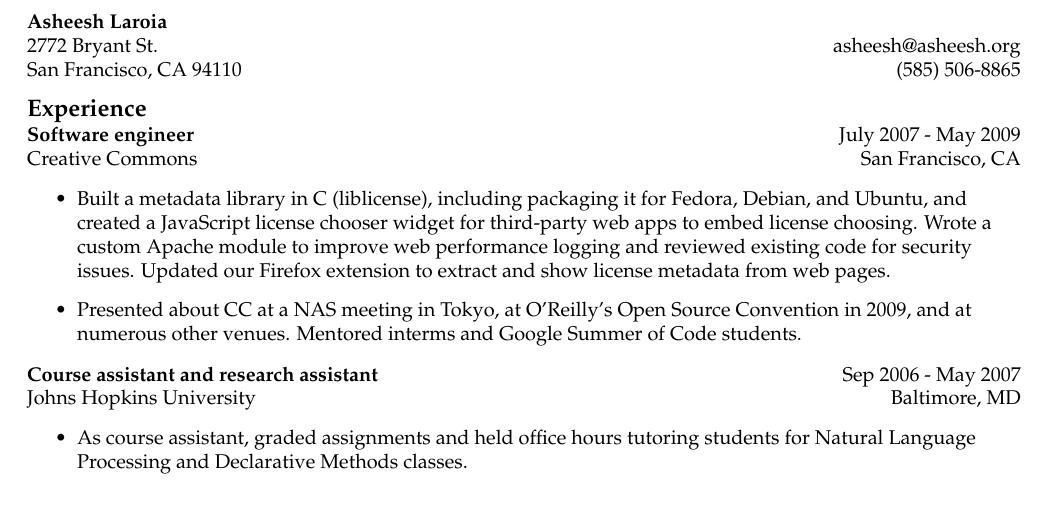
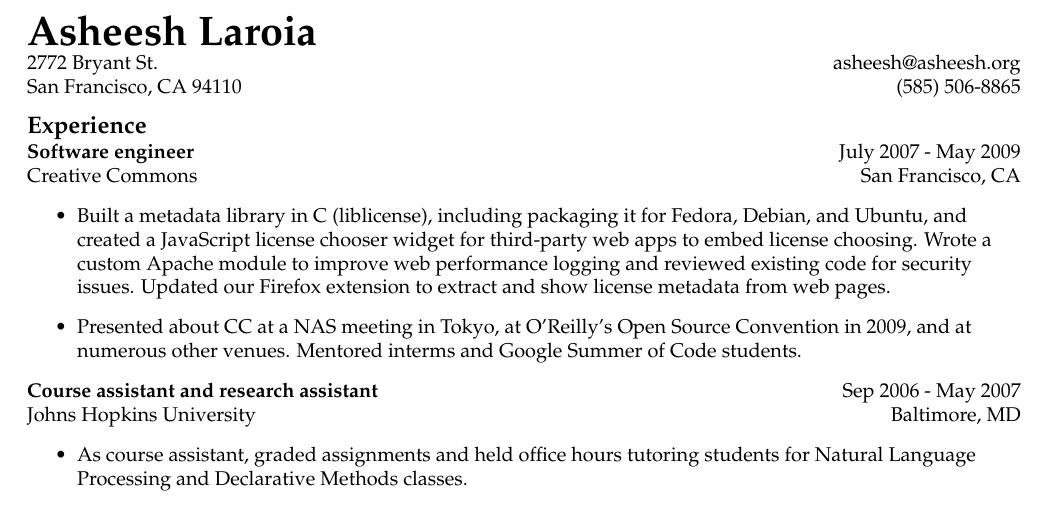
Before and after one commit to ogrishman/resume, a LaTeX CV (resume.tex): part of the page, cut so that both start at the same text. Compiled offline with pdfLaTeX.

Commit message:
Name should be biggest thing

```diff
--- a/resume.tex
+++ b/resume.tex
@@ -18,7 +18,7 @@
 \renewcommand*\rmdefault{ppl}
 \begin{document}
   \begin{tabular*}{6.9in}{l@{\extracolsep{\fill}}r}
-    \textbf{Asheesh Laroia} \\
+    \huge{\textbf{Asheesh Laroia}} \\
     2772 Bryant St.   & asheesh@asheesh.org  \\
     San Francisco, CA 94110  &  (585) 506-8865
   \end{tabular*}
```
